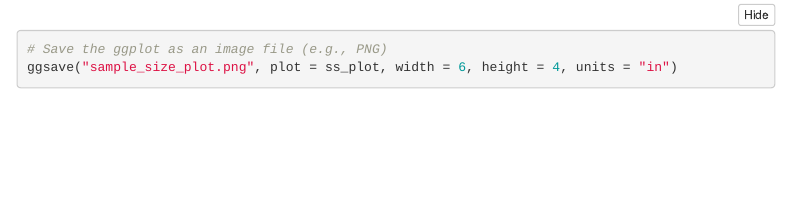
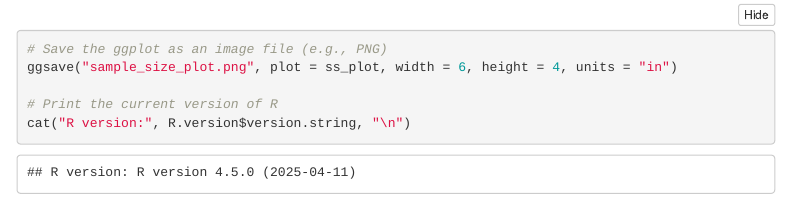
Before and after one commit to alainamstutz/hairsalonsurvey, an R Markdown document (sample-size.Rmd): the page in a window 1100 px wide, from 1970 px down. Rendered offline with R 4.5, knitr and Pandoc, with nearby package versions; folded parts are opened; menus at the side of the page are left out.

Commit message:
Update sample-size.Rmd

````diff
--- a/sample-size.Rmd
+++ b/sample-size.Rmd
@@ -57,4 +57,7 @@ print(ss_plot)
 # Save the ggplot as an image file (e.g., PNG)
 ggsave("sample_size_plot.png", plot = ss_plot, width = 6, height = 4, units = "in")
 
+# Print the current version of R
+cat("R version:", R.version$version.string, "\n")
+
 ```
````
